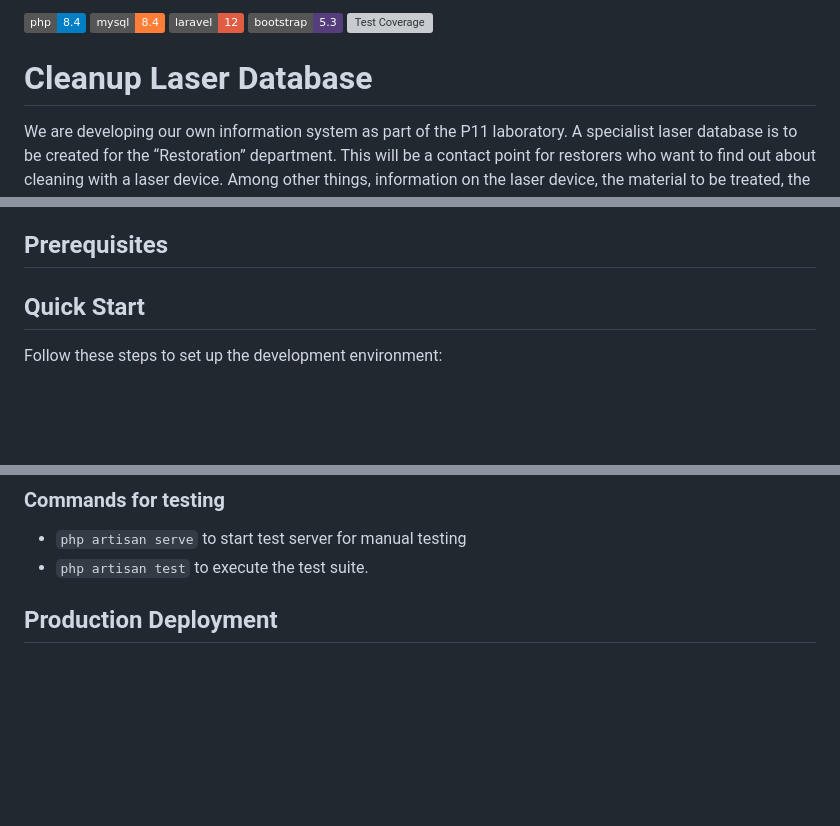
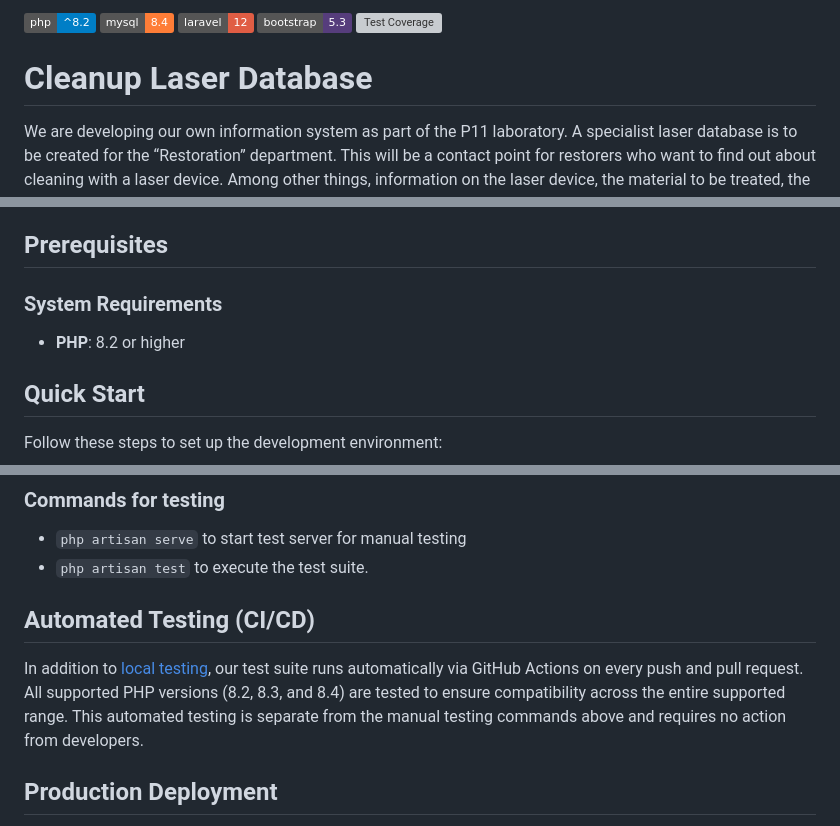
Before and after one commit to McNamara84/ladis, a Markdown page: README.md, 3 parts joined by grey strips. Rendered like a GitHub page; badges without logos; blank space fills up the shorter version; grey boxes are pictures that could not be loaded.

Commit message:
docs: clarify PHP version requirements and testing information
- Update PHP version badge to use semantic versioning (^8.2)
- Add system requirements section with PHP 8.2+ requirement
- Add dedicated section for automated CI/CD testing
- Clarify distinction between local and automated testing

```diff
--- a/README.md
+++ b/README.md
@@ -1,4 +1,4 @@
-![PHP 8.4](https://img.shields.io/badge/php-8.4-blue?logo=php)
+![PHP ^8.2](https://img.shields.io/badge/php-%5E8.2-blue?logo=php)
 ![MySQL 8](https://img.shields.io/badge/mysql-8.4-orange?logo=mysql&logoColor=white)
 ![Laravel 12](https://img.shields.io/badge/laravel-12-red?logo=laravel&style=flat)
 ![Bootstrap 5.3](https://img.shields.io/badge/bootstrap-5.3-563d7c?logo=bootstrap)
@@ -56,7 +56,9 @@ We are developing our own information system as part of the P11 laboratory. A sp
 
 ## Prerequisites
 
-<!-- List dependencies and system requirements here -->
+### System Requirements
+
+- **PHP**: 8.2 or higher
 
 ## Quick Start
 
@@ -91,6 +93,10 @@ Follow these steps to set up the development environment:
 
 - `php artisan serve` to start test server for manual testing
 - `php artisan test` to execute the test suite.
+
+## Automated Testing (CI/CD)
+
+In addition to [local testing](#commands-for-testing), our test suite runs automatically via GitHub Actions on every push and pull request. All supported PHP versions (8.2, 8.3, and 8.4) are tested to ensure compatibility across the entire supported range. This automated testing is separate from the manual testing commands above and requires no action from developers.
 
 ## Production Deployment
 
```
